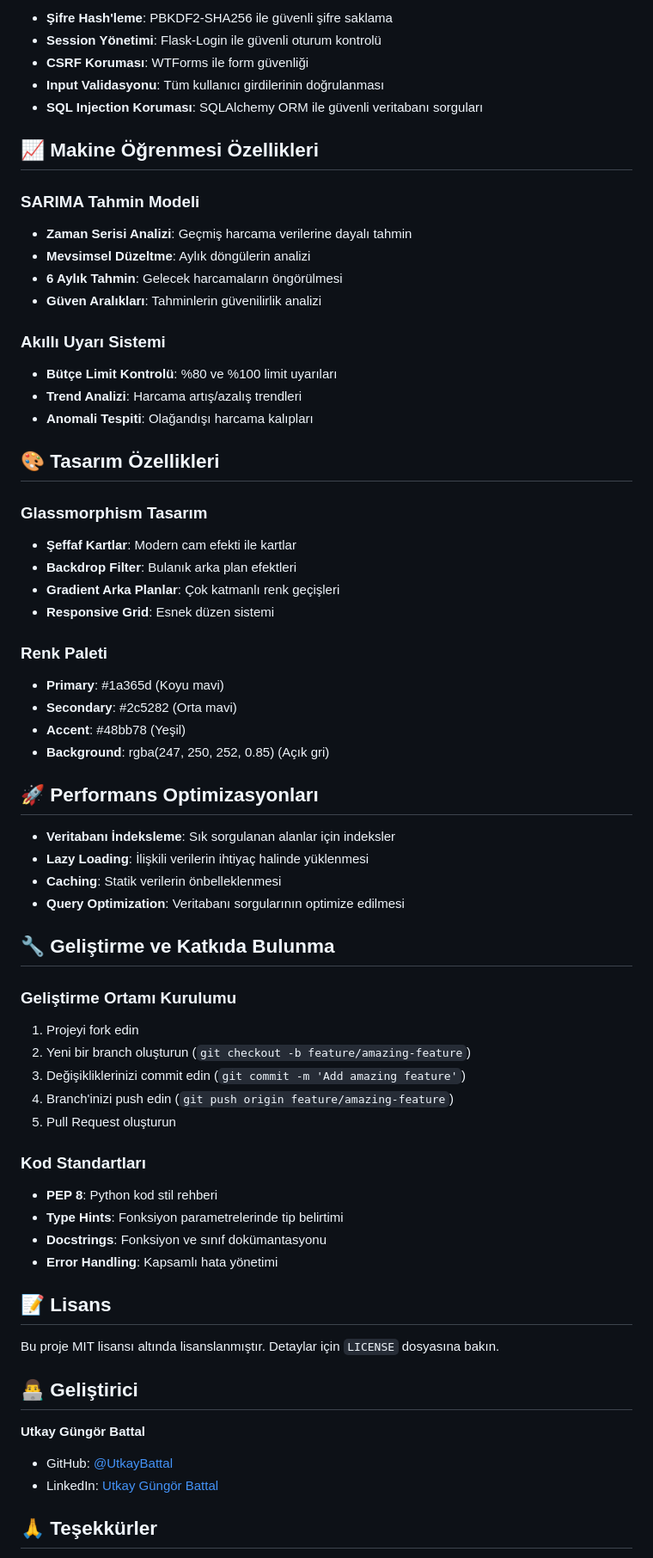
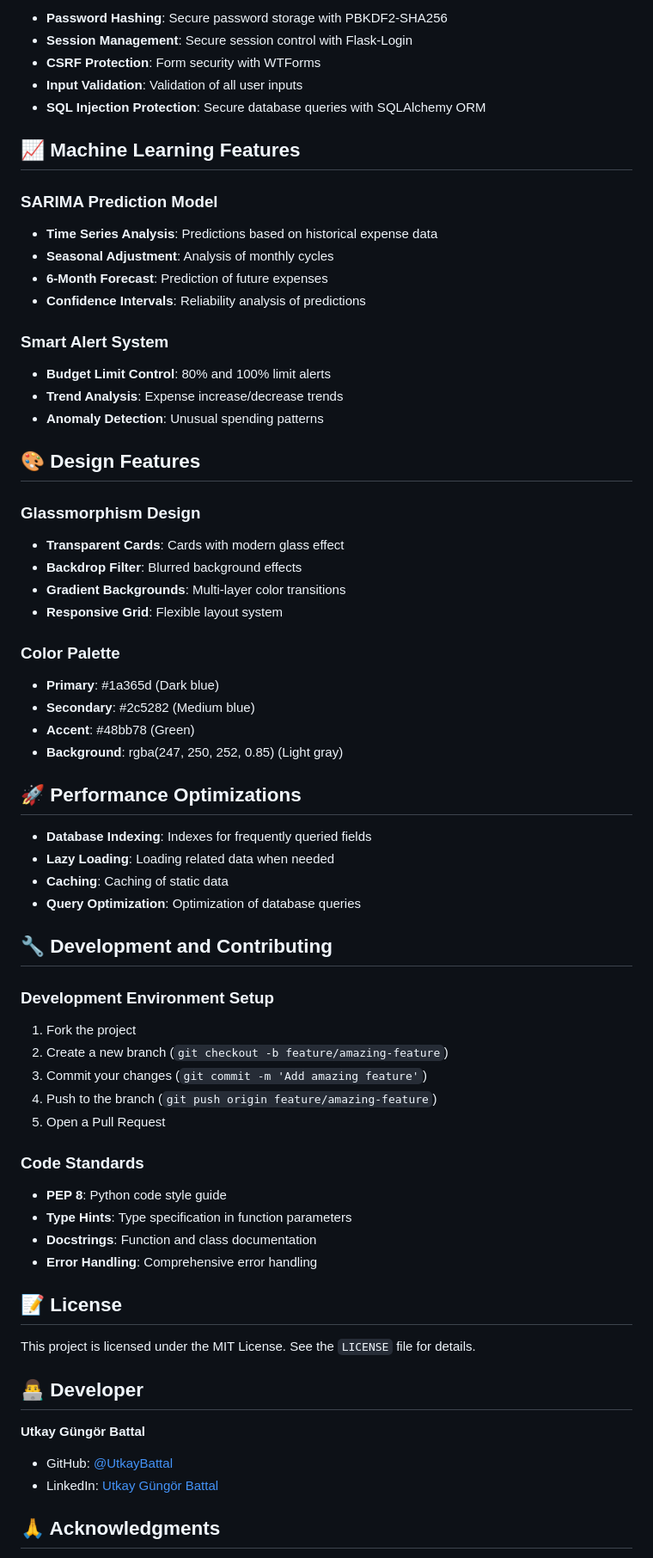
Before and after one commit to UtkayBattal/Personal-Finance-Management-System, a Markdown page: README.md, the part around the change printed below. Shown: that part at 86% size. Drawn GitHub-style.

```diff
--- a/README.md
+++ b/README.md
@@ -209,68 +209,68 @@ python system_test.py
 
-- **Şifre Hash'leme**: PBKDF2-SHA256 ile güvenli şifre saklama
-- **Session Yönetimi**: Flask-Login ile güvenli oturum kontrolü
-- **CSRF Koruması**: WTForms ile form güvenliği
-- **Input Validasyonu**: Tüm kullanıcı girdilerinin doğrulanması
-- **SQL Injection Koruması**: SQLAlchemy ORM ile güvenli veritabanı sorguları
+- **Password Hashing**: Secure password storage with PBKDF2-SHA256
+- **Session Management**: Secure session control with Flask-Login
+- **CSRF Protection**: Form security with WTForms
+- **Input Validation**: Validation of all user inputs
+- **SQL Injection Protection**: Secure database queries with SQLAlchemy ORM
 
-## 📈 Makine Öğrenmesi Özellikleri
+## 📈 Machine Learning Features
 
-### SARIMA Tahmin Modeli
-- **Zaman Serisi Analizi**: Geçmiş harcama verilerine dayalı tahmin
-- **Mevsimsel Düzeltme**: Aylık döngülerin analizi
-- **6 Aylık Tahmin**: Gelecek harcamaların öngörülmesi
-- **Güven Aralıkları**: Tahminlerin güvenilirlik analizi
+### SARIMA Prediction Model
+- **Time Series Analysis**: Predictions based on historical expense data
+- **Seasonal Adjustment**: Analysis of monthly cycles
+- **6-Month Forecast**: Prediction of future expenses
+- **Confidence Intervals**: Reliability analysis of predictions
 
-### Akıllı Uyarı Sistemi
-- **Bütçe Limit Kontrolü**: %80 ve %100 limit uyarıları
-- **Trend Analizi**: Harcama artış/azalış trendleri
-- **Anomali Tespiti**: Olağandışı harcama kalıpları
+### Smart Alert System
+- **Budget Limit Control**: 80% and 100% limit alerts
+- **Trend Analysis**: Expense increase/decrease trends
+- **Anomaly Detection**: Unusual spending patterns
 
-## 🎨 Tasarım Özellikleri
+## 🎨 Design Features
 
-### Glassmorphism Tasarım
-- **Şeffaf Kartlar**: Modern cam efekti ile kartlar
-- **Backdrop Filter**: Bulanık arka plan efektleri
-- **Gradient Arka Planlar**: Çok katmanlı renk geçişleri
-- **Responsive Grid**: Esnek düzen sistemi
+### Glassmorphism Design
+- **Transparent Cards**: Cards with modern glass effect
+- **Backdrop Filter**: Blurred background effects
+- **Gradient Backgrounds**: Multi-layer color transitions
+- **Responsive Grid**: Flexible layout system
 
-### Renk Paleti
-- **Primary**: #1a365d (Koyu mavi)
-- **Secondary**: #2c5282 (Orta mavi)
-- **Accent**: #48bb78 (Yeşil)
-- **Background**: rgba(247, 250, 252, 0.85) (Açık gri)
+### Color Palette
+- **Primary**: #1a365d (Dark blue)
+- **Secondary**: #2c5282 (Medium blue)
+- **Accent**: #48bb78 (Green)
+- **Background**: rgba(247, 250, 252, 0.85) (Light gray)
 
-## 🚀 Performans Optimizasyonları
+## 🚀 Performance Optimizations
 
-- **Veritabanı İndeksleme**: Sık sorgulanan alanlar için indeksler
-- **Lazy Loading**: İlişkili verilerin ihtiyaç halinde yüklenmesi
-- **Caching**: Statik verilerin önbelleklenmesi
-- **Query Optimization**: Veritabanı sorgularının optimize edilmesi
+- **Database Indexing**: Indexes for frequently queried fields
+- **Lazy Loading**: Loading related data when needed
+- **Caching**: Caching of static data
+- **Query Optimization**: Optimization of database queries
 
-## 🔧 Geliştirme ve Katkıda Bulunma
+## 🔧 Development and Contributing
 
-### Geliştirme Ortamı Kurulumu
-1. Projeyi fork edin
-2. Yeni bir branch oluşturun (`git checkout -b feature/amazing-feature`)
-3. Değişikliklerinizi commit edin (`git commit -m 'Add amazing feature'`)
-4. Branch'inizi push edin (`git push origin feature/amazing-feature`)
-5. Pull Request oluşturun
+### Development Environment Setup
+1. Fork the project
+2. Create a new branch (`git checkout -b feature/amazing-feature`)
+3. Commit your changes (`git commit -m 'Add amazing feature'`)
+4. Push to the branch (`git push origin feature/amazing-feature`)
+5. Open a Pull Request
 
-### Kod Standartları
-- **PEP 8**: Python kod stil rehberi
-- **Type Hints**: Fonksiyon parametrelerinde tip belirtimi
-- **Docstrings**: Fonksiyon ve sınıf dokümantasyonu
-- **Error Handling**: Kapsamlı hata yönetimi
+### Code Standards
+- **PEP 8**: Python code style guide
+- **Type Hints**: Type specification in function parameters
+- **Docstrings**: Function and class documentation
+- **Error Handling**: Comprehensive error handling
 
-## 📝 Lisans
+## 📝 License
 
-Bu proje MIT lisansı altında lisanslanmıştır. Detaylar için `LICENSE` dosyasına bakın.
+This project is licensed under the MIT License. See the `LICENSE` file for details.
 
-## 👨‍💻 Geliştirici
+## 👨‍💻 Developer
 
 **Utkay Güngör Battal**
 - GitHub: [@UtkayBattal](https://github.com/UtkayBattal)
 - LinkedIn: [Utkay Güngör Battal](https://www.linkedin.com/in/utkay-güngör-battal-951497263/)
 
-## 🙏 Teşekkürler
+## 🙏 Acknowledgments
 
```
Also changed, not shown: other parts of README.md (+138 -138 lines).
